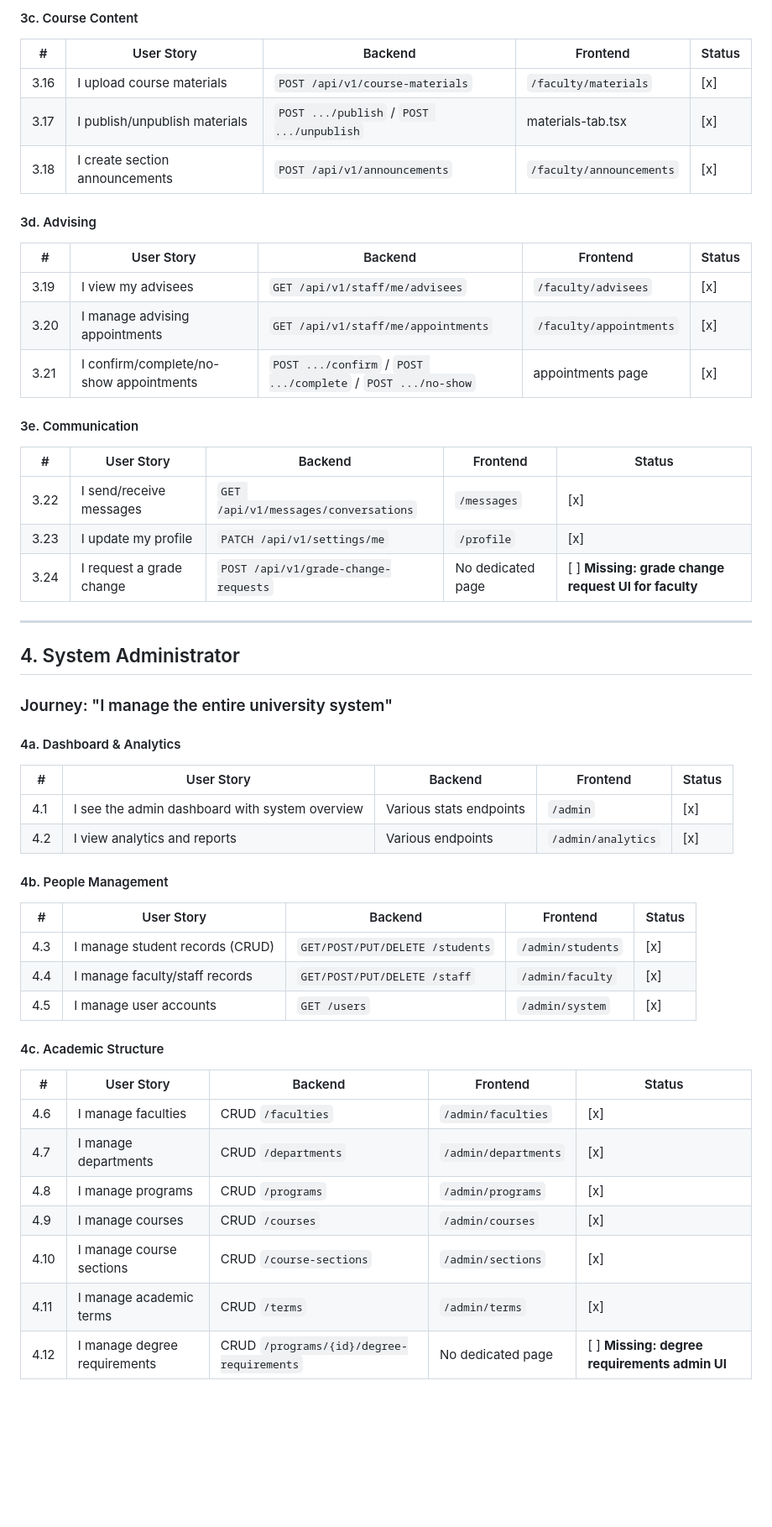
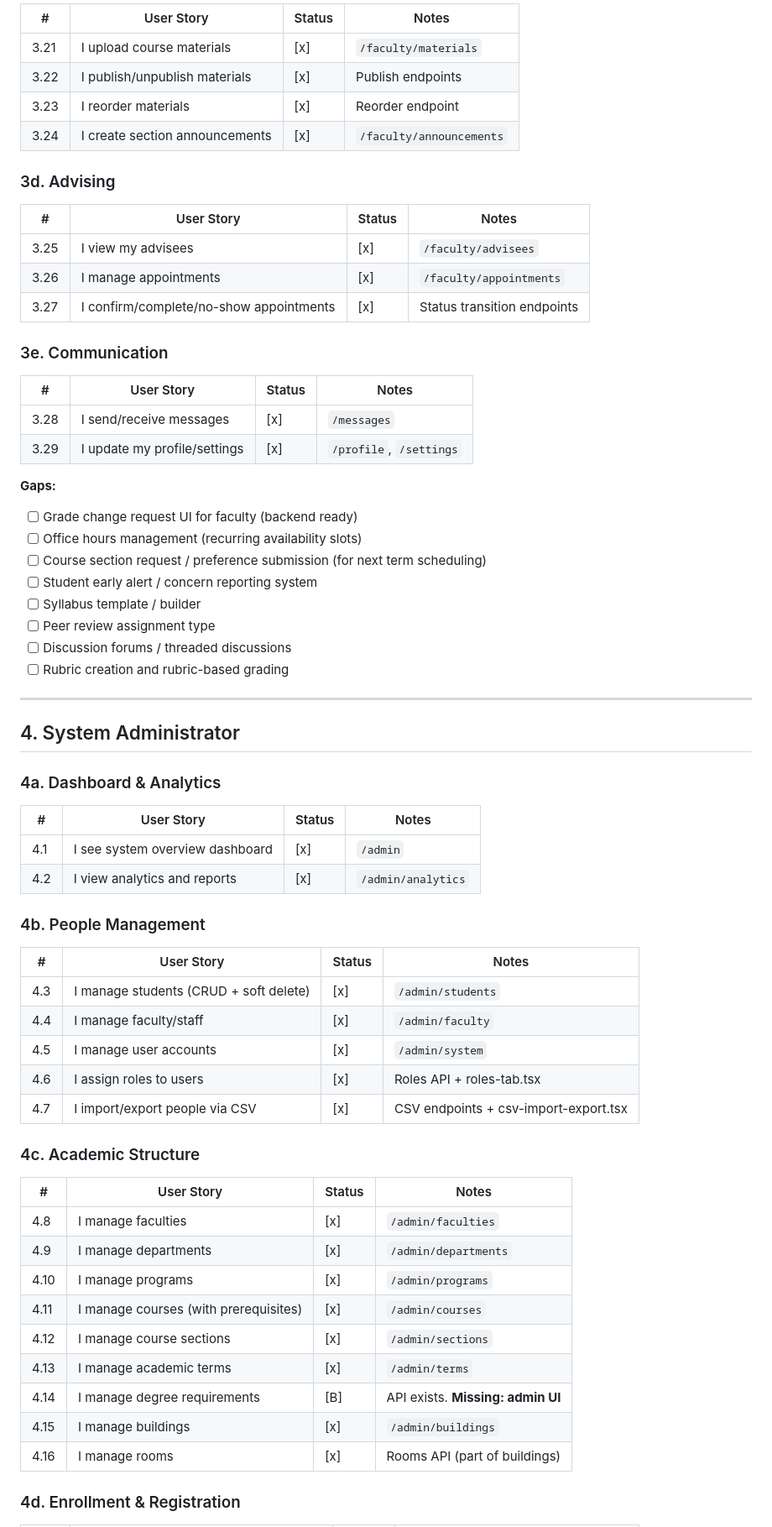
Before and after one commit to mindswim/uni-info-sys, a Markdown page: ROLE_BASED_AUDIT.md, the part around one of its changes. Shown at 84% size. Rendered like a GitHub page; blank space fills up the shorter version.

```diff
--- a/ROLE_BASED_AUDIT.md
+++ b/ROLE_BASED_AUDIT.md
@@ -110,58 +180,70 @@
 
-#### 3c. Course Content
+| # | User Story | Status | Notes |
+|---|-----------|--------|-------|
+| 3.21 | I upload course materials | [x] | `/faculty/materials` |
+| 3.22 | I publish/unpublish materials | [x] | Publish endpoints |
+| 3.23 | I reorder materials | [x] | Reorder endpoint |
+| 3.24 | I create section announcements | [x] | `/faculty/announcements` |
 
-| # | User Story | Backend | Frontend | Status |
-|---|-----------|---------|----------|--------|
-| 3.16 | I upload course materials | `POST /api/v1/course-materials` | `/faculty/materials` | [x] |
-| 3.17 | I publish/unpublish materials | `POST .../publish` / `POST .../unpublish` | materials-tab.tsx | [x] |
-| 3.18 | I create section announcements | `POST /api/v1/announcements` | `/faculty/announcements` | [x] |
+### 3d. Advising
 
-#### 3d. Advising
+| # | User Story | Status | Notes |
+|---|-----------|--------|-------|
+| 3.25 | I view my advisees | [x] | `/faculty/advisees` |
+| 3.26 | I manage appointments | [x] | `/faculty/appointments` |
+| 3.27 | I confirm/complete/no-show appointments | [x] | Status transition endpoints |
 
-| # | User Story | Backend | Frontend | Status |
-|---|-----------|---------|----------|--------|
-| 3.19 | I view my advisees | `GET /api/v1/staff/me/advisees` | `/faculty/advisees` | [x] |
-| 3.20 | I manage advising appointments | `GET /api/v1/staff/me/appointments` | `/faculty/appointments` | [x] |
-| 3.21 | I confirm/complete/no-show appointments | `POST .../confirm` / `POST .../complete` / `POST .../no-show` | appointments page | [x] |
+### 3e. Communication
 
-#### 3e. Communication
+| # | User Story | Status | Notes |
+|---|-----------|--------|-------|
+| 3.28 | I send/receive messages | [x] | `/messages` |
+| 3.29 | I update my profile/settings | [x] | `/profile`, `/settings` |
 
-| # | User Story | Backend | Frontend | Status |
-|---|-----------|---------|----------|--------|
-| 3.22 | I send/receive messages | `GET /api/v1/messages/conversations` | `/messages` | [x] |
-| 3.23 | I update my profile | `PATCH /api/v1/settings/me` | `/profile` | [x] |
-| 3.24 | I request a grade change | `POST /api/v1/grade-change-requests` | No dedicated page | [ ] **Missing: grade change request UI for faculty** |
+**Gaps:**
+- [ ] Grade change request UI for faculty (backend ready)
+- [ ] Office hours management (recurring availability slots)
+- [ ] Course section request / preference submission (for next term scheduling)
+- [ ] Student early alert / concern reporting system
+- [ ] Syllabus template / builder
+- [ ] Peer review assignment type
+- [ ] Discussion forums / threaded discussions
+- [ ] Rubric creation and rubric-based grading
 
 ---
 
 ## 4. System Administrator
 
-### Journey: "I manage the entire university system"
+### 4a. Dashboard & Analytics
 
-#### 4a. Dashboard & Analytics
+| # | User Story | Status | Notes |
+|---|-----------|--------|-------|
+| 4.1 | I see system overview dashboard | [x] | `/admin` |
+| 4.2 | I view analytics and reports | [x] | `/admin/analytics` |
 
-| # | User Story | Backend | Frontend | Status |
-|---|-----------|---------|----------|--------|
-| 4.1 | I see the admin dashboard with system overview | Various stats endpoints | `/admin` | [x] |
-| 4.2 | I view analytics and reports | Various endpoints | `/admin/analytics` | [x] |
+### 4b. People Management
 
-#### 4b. People Management
+| # | User Story | Status | Notes |
+|---|-----------|--------|-------|
+| 4.3 | I manage students (CRUD + soft delete) | [x] | `/admin/students` |
+| 4.4 | I manage faculty/staff | [x] | `/admin/faculty` |
+| 4.5 | I manage user accounts | [x] | `/admin/system` |
+| 4.6 | I assign roles to users | [x] | Roles API + roles-tab.tsx |
+| 4.7 | I import/export people via CSV | [x] | CSV endpoints + csv-import-export.tsx |
 
-| # | User Story | Backend | Frontend | Status |
-|---|-----------|---------|----------|--------|
-| 4.3 | I manage student records (CRUD) | `GET/POST/PUT/DELETE /students` | `/admin/students` | [x] |
-| 4.4 | I manage faculty/staff records | `GET/POST/PUT/DELETE /staff` | `/admin/faculty` | [x] |
-| 4.5 | I manage user accounts | `GET /users` | `/admin/system` | [x] |
+### 4c. Academic Structure
 
-#### 4c. Academic Structure
+| # | User Story | Status | Notes |
+|---|-----------|--------|-------|
+| 4.8 | I manage faculties | [x] | `/admin/faculties` |
+| 4.9 | I manage departments | [x] | `/admin/departments` |
+| 4.10 | I manage programs | [x] | `/admin/programs` |
+| 4.11 | I manage courses (with prerequisites) | [x] | `/admin/courses` |
+| 4.12 | I manage course sections | [x] | `/admin/sections` |
+| 4.13 | I manage academic terms | [x] | `/admin/terms` |
+| 4.14 | I manage degree requirements | [B] | API exists. **Missing: admin UI** |
+| 4.15 | I manage buildings | [x] | `/admin/buildings` |
+| 4.16 | I manage rooms | [x] | Rooms API (part of buildings) |
 
-| # | User Story | Backend | Frontend | Status |
-|---|-----------|---------|----------|--------|
-| 4.6 | I manage faculties | CRUD `/faculties` | `/admin/faculties` | [x] |
-| 4.7 | I manage departments | CRUD `/departments` | `/admin/departments` | [x] |
-| 4.8 | I manage programs | CRUD `/programs` | `/admin/programs` | [x] |
-| 4.9 | I manage courses | CRUD `/courses` | `/admin/courses` | [x] |
-| 4.10 | I manage course sections | CRUD `/course-sections` | `/admin/sections` | [x] |
-| 4.11 | I manage academic terms | CRUD `/terms` | `/admin/terms` | [x] |
-| 4.12 | I manage degree requirements | CRUD `/programs/{id}/degree-requirements` | No dedicated page | [ ] **Missing: degree requirements admin UI** |
+### 4d. Enrollment & Registration
 
```
Also changed, not shown: other parts of ROLE_BASED_AUDIT.md (+352 -178 lines).
